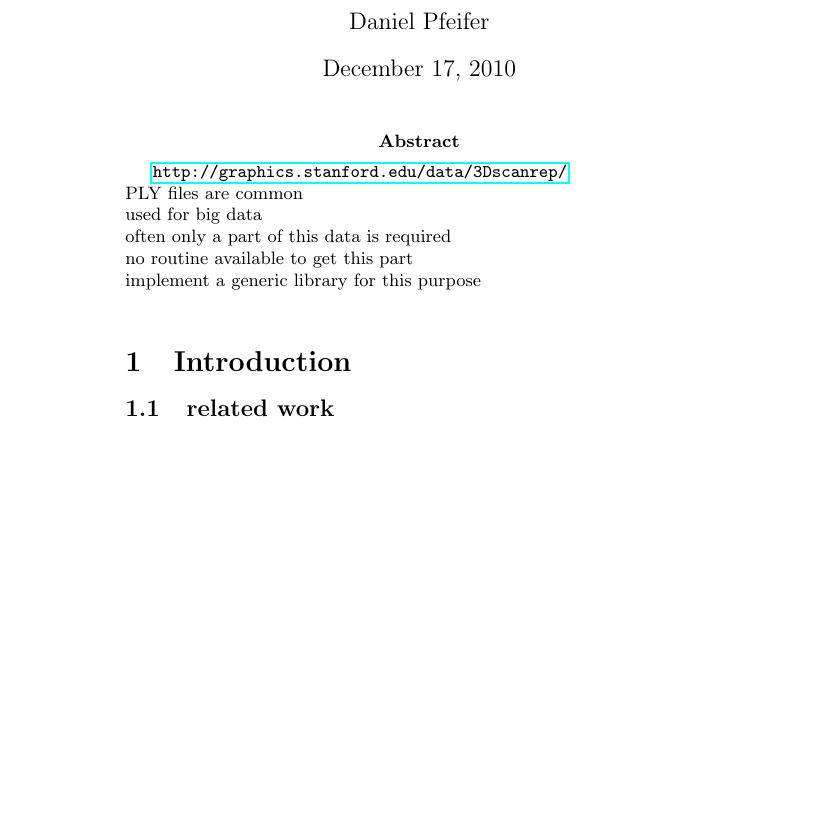
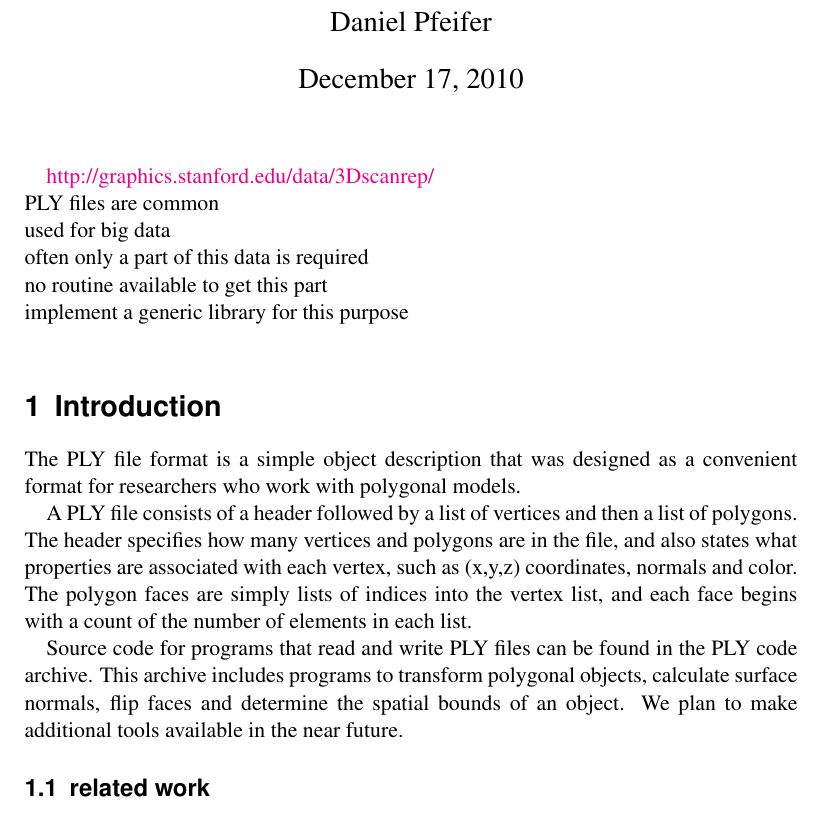
Before and after one commit to purpleKarrot/ply_parser, a LaTeX document (doc/junkload.tex): part of page 1 of 3, cut so that both start at the same text, the shorter picture padded with empty space. Compiled offline with pdfLaTeX.

```diff
--- a/doc/junkload.tex
+++ b/doc/junkload.tex
@@ -19,6 +26,21 @@
 %
 
 \section{Introduction}
+The PLY file format is a simple object description that was designed as a
+convenient format for researchers who work with polygonal models.
+
+A PLY file consists of a header followed by a list of vertices and then a list of
+polygons. The header specifies how many vertices and polygons are in the file,
+and also states what properties are associated with each vertex, such as (x,y,z)
+coordinates, normals and color. The polygon faces are simply lists of indices
+into the vertex list, and each face begins with a count of the number of elements
+in each list.
+
+Source code for programs that read and write PLY files can be found in the PLY
+code archive. This archive includes programs to transform polygonal objects,
+calculate surface normals, flip faces and determine the spatial bounds of an
+object. We plan to make additional tools available in the near future.
+
 \subsection{related work}
 %
 ply.c and libply
```
Also changed, not shown: doc/junkload.tex (15 more changed lines), 3 other files.
